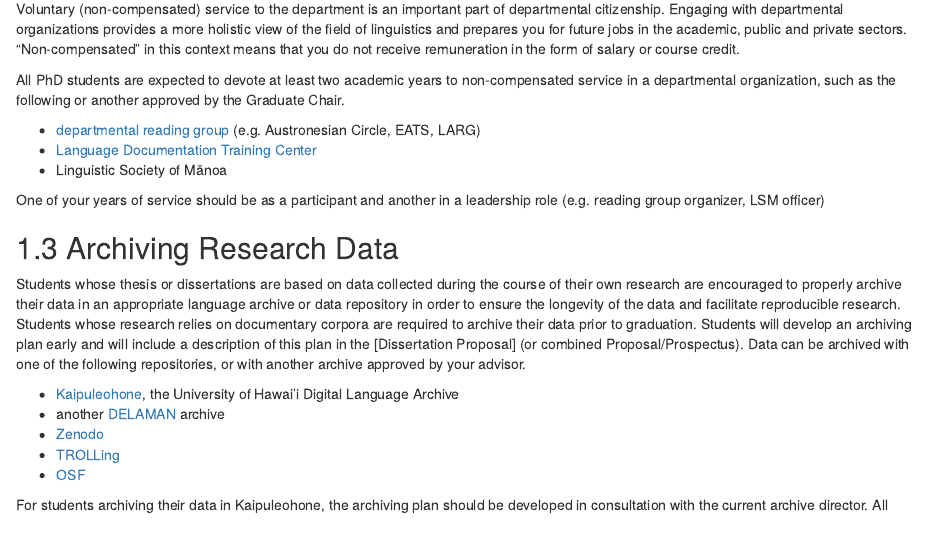
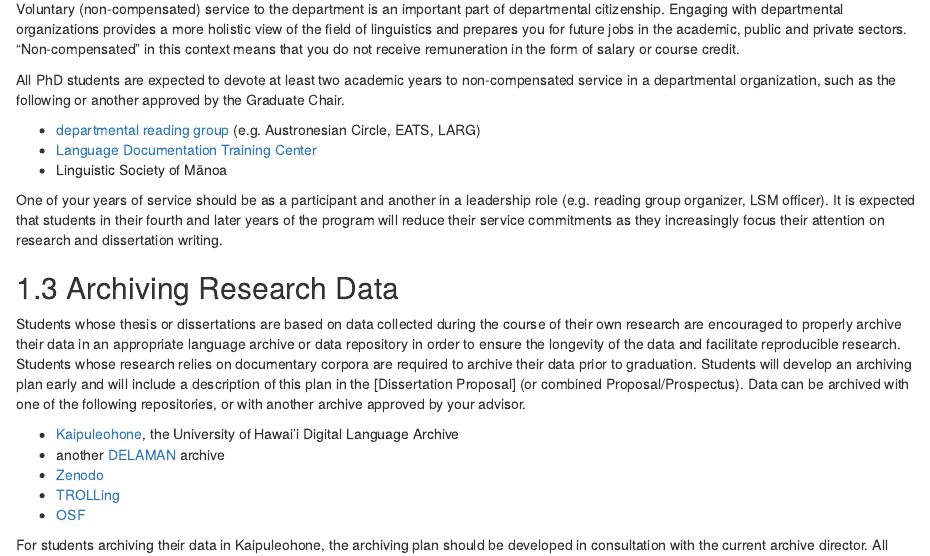
Before and after one commit to uhm-linguistics/gradhandbook, an R Markdown document (01d-requirements.Rmd): the page in a window 1100 px wide, from 540 px down. Rendered offline with R 4.5, knitr and Pandoc, with nearby package versions; drawn as R Markdown's standard HTML page in place of the format the file asks for.

Commit message:
Update Service expectations for advanced students

```diff
--- a/01d-requirements.Rmd
+++ b/01d-requirements.Rmd
@@ -27,7 +27,7 @@ All PhD students are expected to devote at least two academic years to non-compe
 - [Language Documentation Training Center](http://ldtc.org)
 - Linguistic Society of Mānoa
 
-One of your years of service should be as a participant and another in a leadership role (e.g. reading group organizer, LSM officer)
+One of your years of service should be as a participant and another in a leadership role (e.g. reading group organizer, LSM officer). It is expected that students in their fourth and later years of the program will reduce their service commitments as they increasingly focus their attention on research and dissertation writing.
 
 
 
```
